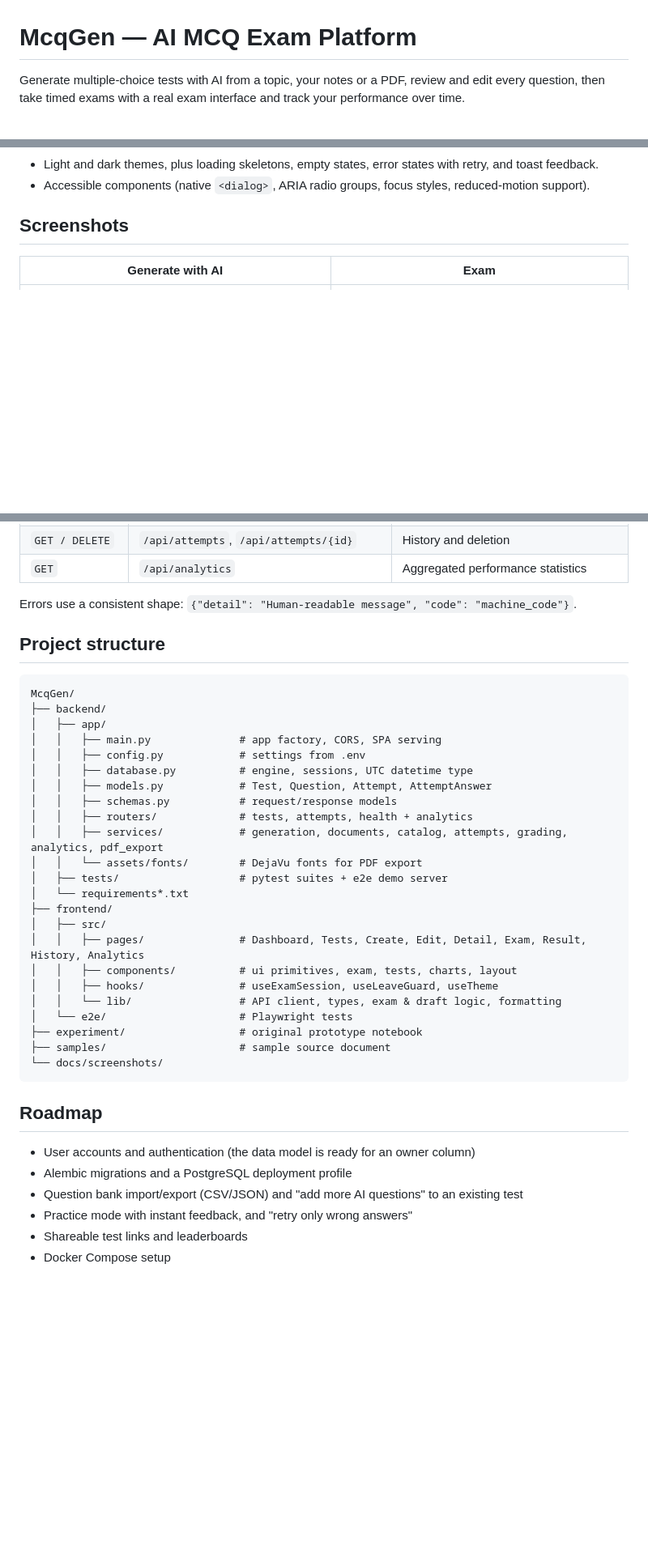
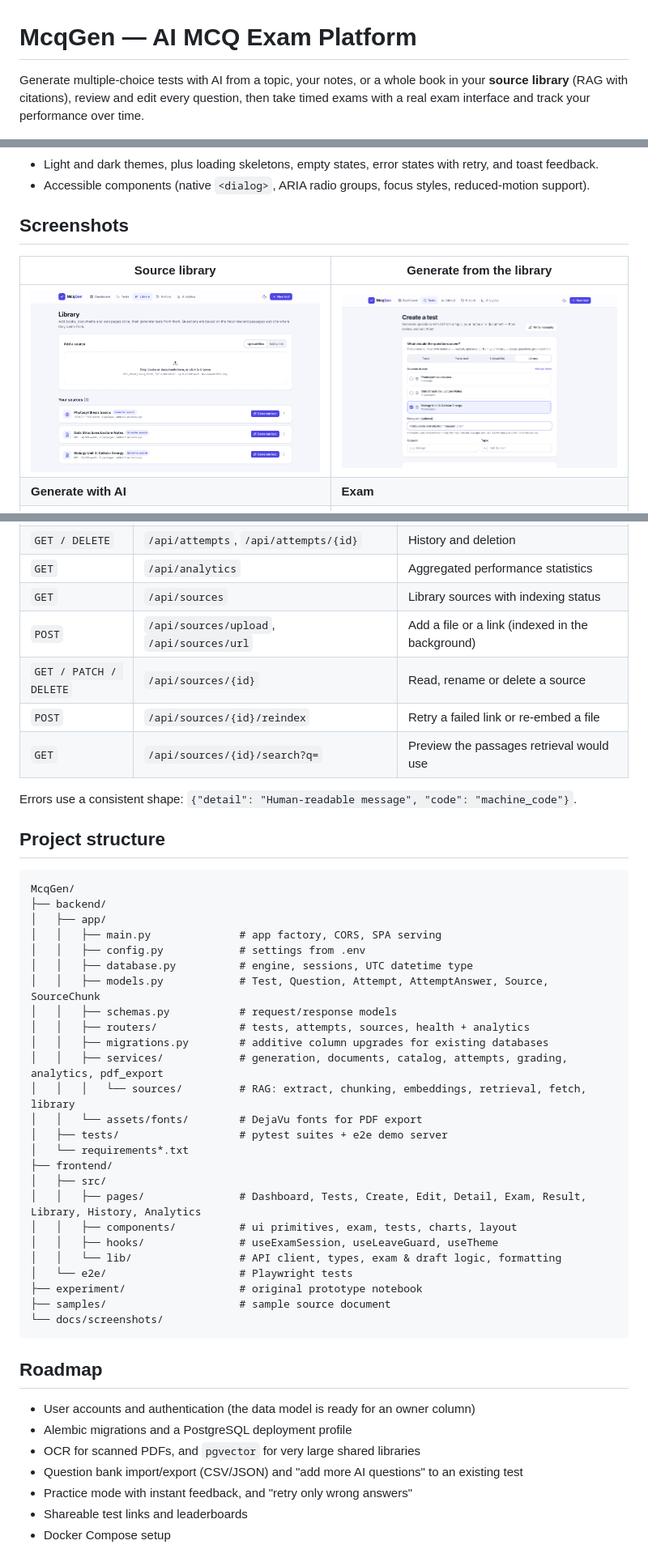
Before and after one commit to ManishKumarBeck/McQGenerator, a Markdown page: README.md, 3 parts joined by grey strips. Shown at 81% size. Rendered like a GitHub page; pictures changed too: docs/screenshots/generate-library.png (added), docs/screenshots/library.png (added); blank space fills up the shorter version.

Commit message:
add library page and generate from sources

```diff
--- a/README.md
+++ b/README.md
@@ -1,6 +1,6 @@
 # McqGen — AI MCQ Exam Platform
 
-Generate multiple-choice tests with AI from a topic, your notes or a PDF, review and edit every question, then take timed exams with a real exam interface and track your performance over time.
+Generate multiple-choice tests with AI from a topic, your notes, or a whole book in your **source library** (RAG with citations), review and edit every question, then take timed exams with a real exam interface and track your performance over time.
 
 ![Dashboard](docs/screenshots/dashboard.png)
 
@@ -44,8 +51,10 @@ McqGen started as a small LangChain + Streamlit script that turned a document in
 
 ## Screenshots
 
-| Generate with AI | Exam |
+| Source library | Generate from the library |
 | --- | --- |
+| ![Library](docs/screenshots/library.png) | ![Generate from library](docs/screenshots/generate-library.png) |
+| **Generate with AI** | **Exam** |
 | ![Generate](docs/screenshots/generate.png) | ![Exam](docs/screenshots/exam.png) |
 | **Submit confirmation** | **Results & answer review** |
 | ![Submit](docs/screenshots/submit-confirm.png) | ![Result](docs/screenshots/result.png) |
@@ -230,6 +253,11 @@ The suites cover:
 | `GET` | `/api/attempts/{id}/result` | Graded result with explanations and topic breakdown |
 | `GET / DELETE` | `/api/attempts`, `/api/attempts/{id}` | History and deletion |
 | `GET` | `/api/analytics` | Aggregated performance statistics |
+| `GET` | `/api/sources` | Library sources with indexing status |
+| `POST` | `/api/sources/upload`, `/api/sources/url` | Add a file or a link (indexed in the background) |
+| `GET / PATCH / DELETE` | `/api/sources/{id}` | Read, rename or delete a source |
+| `POST` | `/api/sources/{id}/reindex` | Retry a failed link or re-embed a file |
+| `GET` | `/api/sources/{id}/search?q=` | Preview the passages retrieval would use |
 
 Errors use a consistent shape: `{"detail": "Human-readable message", "code": "machine_code"}`.
 
@@ -242,16 +270,18 @@ McqGen/
 │   │   ├── main.py              # app factory, CORS, SPA serving
 │   │   ├── config.py            # settings from .env
 │   │   ├── database.py          # engine, sessions, UTC datetime type
-│   │   ├── models.py            # Test, Question, Attempt, AttemptAnswer
+│   │   ├── models.py            # Test, Question, Attempt, AttemptAnswer, Source, SourceChunk
 │   │   ├── schemas.py           # request/response models
-│   │   ├── routers/             # tests, attempts, health + analytics
+│   │   ├── routers/             # tests, attempts, sources, health + analytics
+│   │   ├── migrations.py        # additive column upgrades for existing databases
 │   │   ├── services/            # generation, documents, catalog, attempts, grading, analytics, pdf_export
+│   │   │   └── sources/         # RAG: extract, chunking, embeddings, retrieval, fetch, library
 │   │   └── assets/fonts/        # DejaVu fonts for PDF export
 │   ├── tests/                   # pytest suites + e2e demo server
 │   └── requirements*.txt
 ├── frontend/
 │   ├── src/
-│   │   ├── pages/               # Dashboard, Tests, Create, Edit, Detail, Exam, Result, History, Analytics
+│   │   ├── pages/               # Dashboard, Tests, Create, Edit, Detail, Exam, Result, Library, History, Analytics
 │   │   ├── components/          # ui primitives, exam, tests, charts, layout
 │   │   ├── hooks/               # useExamSession, useLeaveGuard, useTheme
 │   │   └── lib/                 # API client, types, exam & draft logic, formatting
@@ -265,6 +295,7 @@ McqGen/
 
 - User accounts and authentication (the data model is ready for an owner column)
 - Alembic migrations and a PostgreSQL deployment profile
+- OCR for scanned PDFs, and `pgvector` for very large shared libraries
 - Question bank import/export (CSV/JSON) and "add more AI questions" to an existing test
 - Practice mode with instant feedback, and "retry only wrong answers"
 - Shareable test links and leaderboards
```
Also changed, not shown: other parts of README.md (+24 -3 lines), 13 other files.
